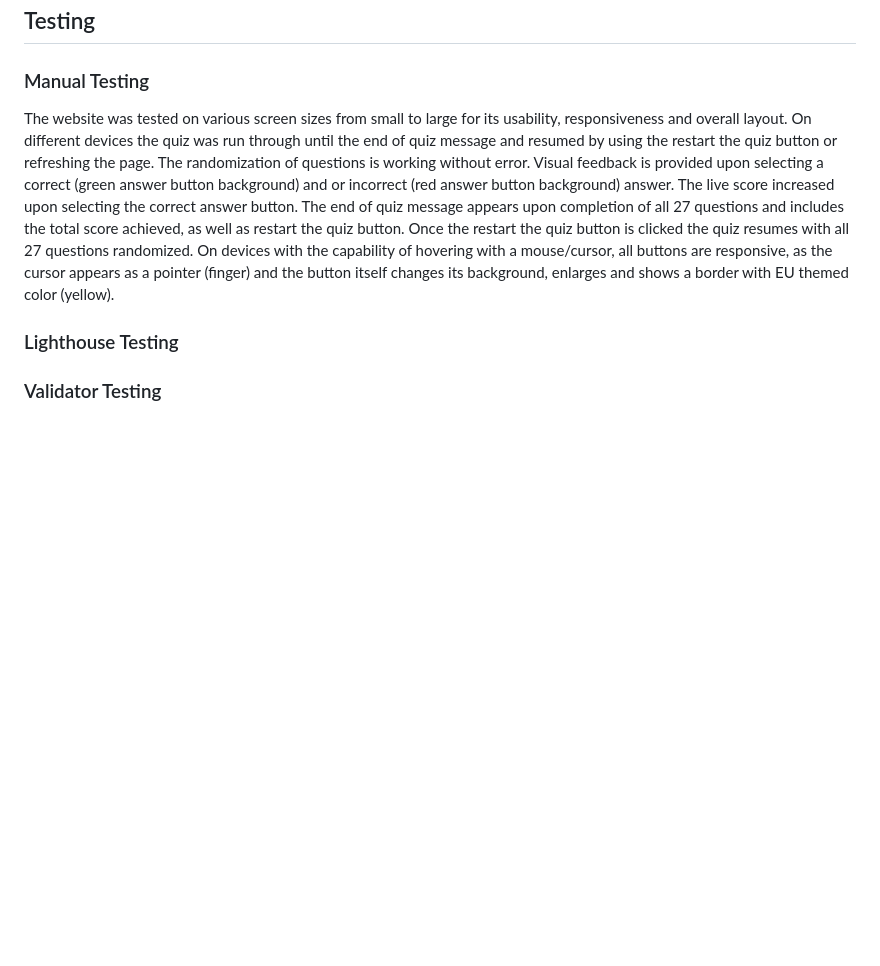
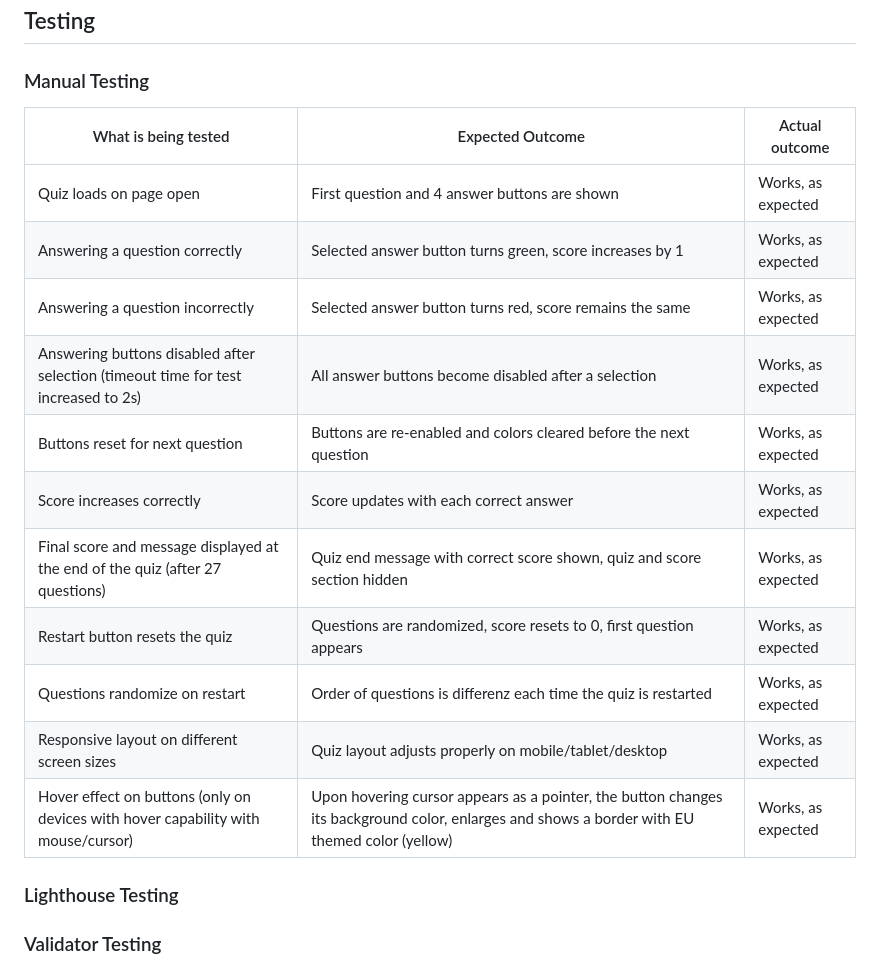
Before and after one commit to JenE87/p2-quiz-eu-capitals, a Markdown page: README.md, the part around one of its changes. GitHub-like rendering; blank space fills up the shorter version.

Commit message:
Update README.md by including table and further details for manual testing

```diff
--- a/README.md
+++ b/README.md
@@ -36,12 +37,19 @@ Once the restart the quiz button has been clicked the quiz will resume with the
 
 ## Testing
 ### Manual Testing
-The website was tested on various screen sizes from small to large for its usability, responsiveness and overall layout.
-On different devices the quiz was run through until the end of quiz message and resumed by using the restart the quiz button or refreshing the page.
-The randomization of questions is working without error. Visual feedback is provided upon selecting a correct (green answer button background) and or incorrect (red answer button background) answer. The live score increased upon selecting the correct answer button.
-The end of quiz message appears upon completion of all 27 questions and includes the total score achieved, as well as restart the quiz button.
-Once the restart the quiz button is clicked the quiz resumes with all 27 questions randomized.
-On devices with the capability of hovering with a mouse/cursor, all buttons are responsive, as the cursor appears as a pointer (finger) and the button itself changes its background, enlarges and shows a border with EU themed color (yellow).
+| What is being tested                                                                | Expected Outcome                                                         | Actual outcome             |
+|-------------------------------------------------------------------------------------|--------------------------------------------------------------------------|----------------------------|
+| Quiz loads on page open                                                             | First question and 4 answer buttons are shown                            | Works, as expected |
+| Answering a question correctly                                                      | Selected answer button turns green, score increases by 1                 | Works, as expected |
+| Answering a question incorrectly                                                    | Selected answer button turns red, score remains the same                 | Works, as expected |
+| Answering buttons disabled after selection (timeout time for test increased to 2s)  | All answer buttons become disabled after a selection                     | Works, as expected |
+| Buttons reset for next question                                                     | Buttons are re-enabled and colors cleared before the next question                                                                            | Works, as expected |
+| Score increases correctly                                                           | Score updates with each correct answer                                                                                                        | Works, as expected |
+| Final score and message displayed at the end of the quiz (after 27 questions)       | Quiz end message with correct score shown, quiz and score section hidden                                                                      | Works, as expected |
+| Restart button resets the quiz                                                      | Questions are randomized, score resets to 0, first question appears                                                                           | Works, as expected |
+| Questions randomize on restart                                                      | Order of questions is differenz each time the quiz is restarted                                                                               | Works, as expected |
+| Responsive layout on different screen sizes                                         | Quiz layout adjusts properly on mobile/tablet/desktop                                                                                         | Works, as expected |
+| Hover effect on buttons (only on devices with hover capability with mouse/cursor)   | Upon hovering cursor appears as a pointer, the button changes its background color, enlarges and shows a border with EU themed color (yellow) | Works, as expected |
 
 ### Lighthouse Testing
 
```
Also changed, not shown: other parts of README.md (+1 -0 lines).
